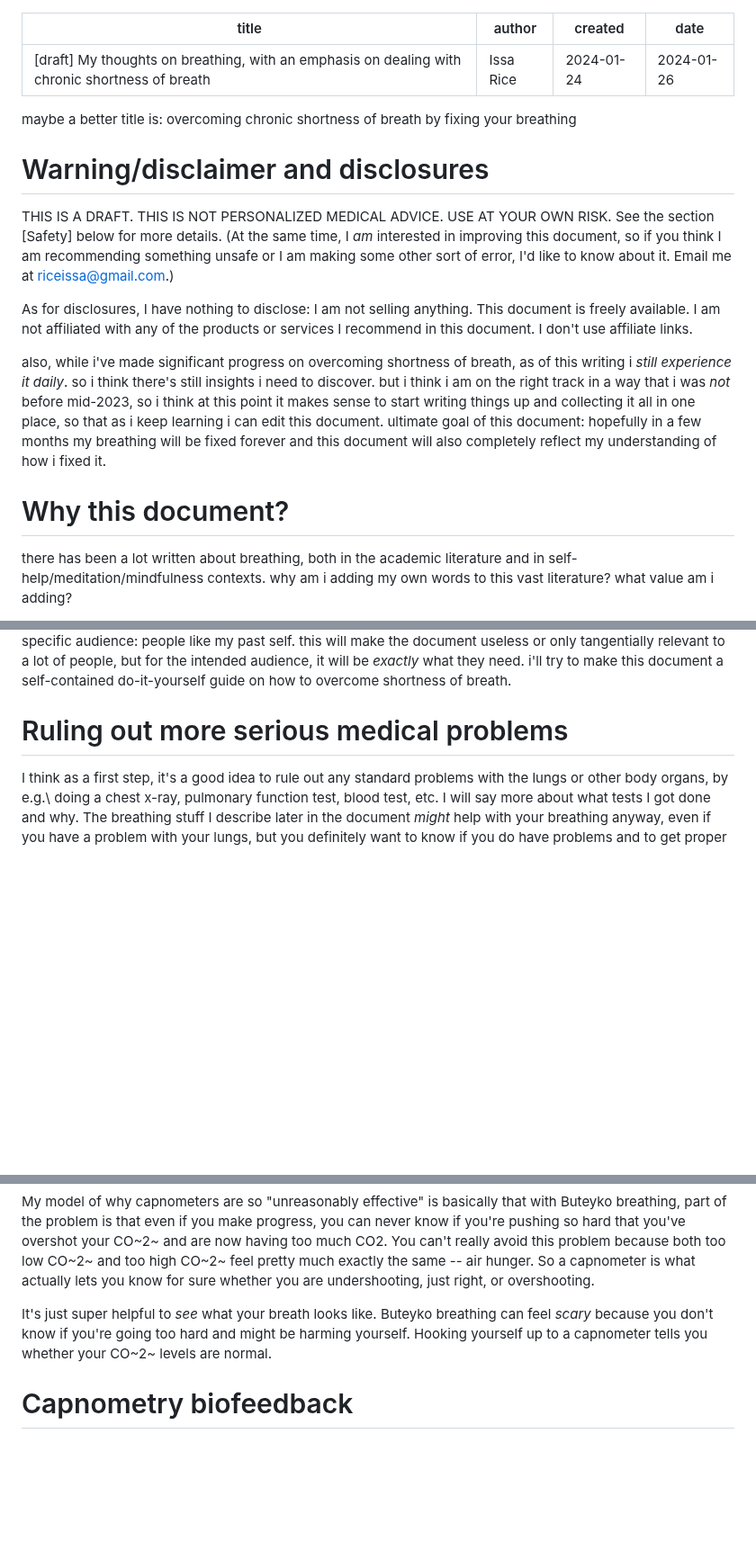
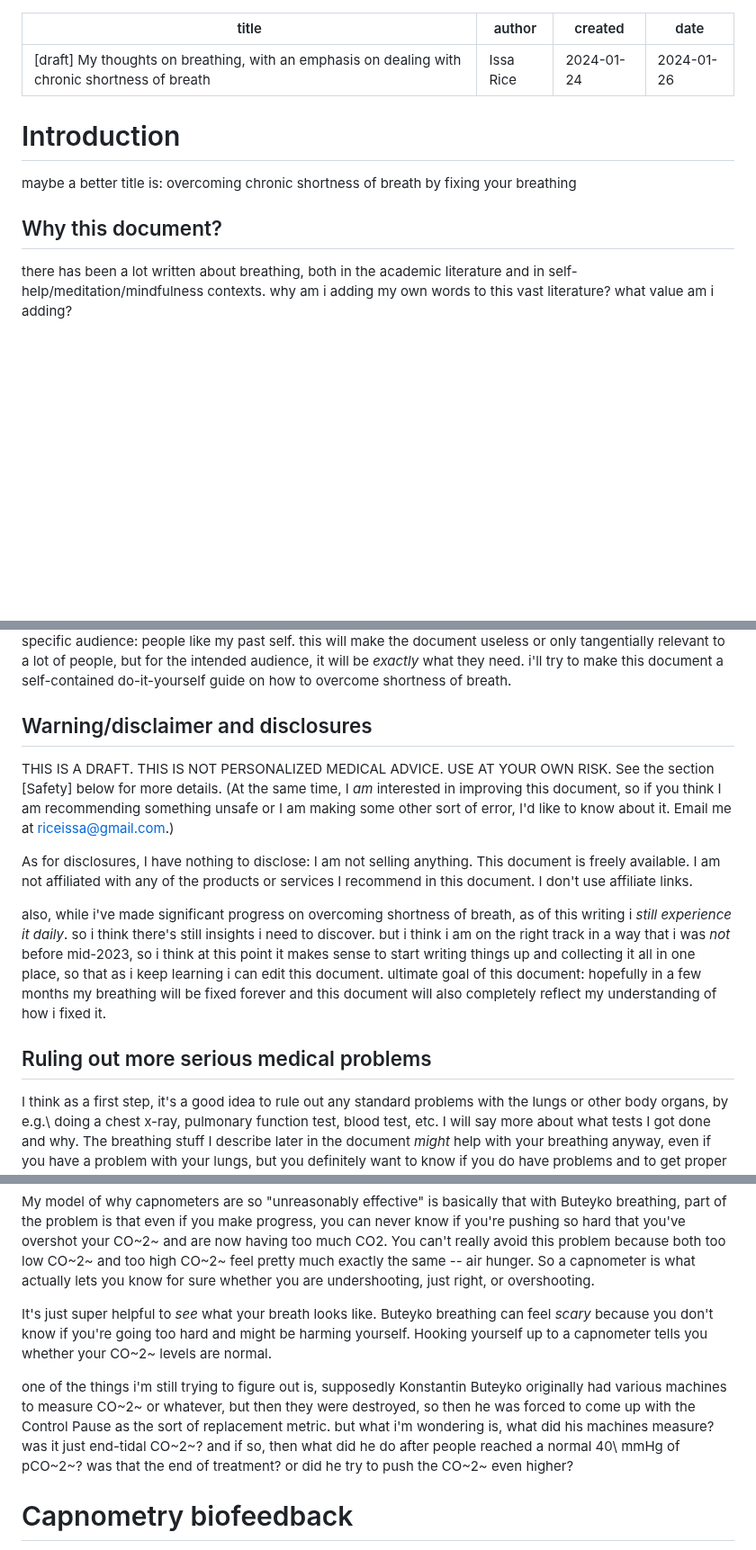
Before and after one commit to riceissa/breathing, a Markdown page: index.md, 3 parts joined by grey strips. Shown at 90% size. Drawn GitHub-style; blank space fills up the shorter version.

Commit message:
reorganize a bit

```diff
--- a/index.md
+++ b/index.md
@@ -5,17 +5,11 @@ created: 2024-01-24
 date: 2024-01-26
 ---
 
+# Introduction
+
 maybe a better title is: overcoming chronic shortness of breath by fixing your breathing
 
-# Warning/disclaimer and disclosures
-
-THIS IS A DRAFT.  THIS IS NOT PERSONALIZED MEDICAL ADVICE.  USE AT YOUR OWN RISK. See the section [Safety] below for more details. (At the same time, I _am_ interested in improving this document, so if you think I am recommending something unsafe or I am making some other sort of error, I'd like to know about it. Email me at <riceissa@gmail.com>.)
-
-As for disclosures, I have nothing to disclose: I am not selling anything. This document is freely available. I am not affiliated with any of the products or services I recommend in this document. I don't use affiliate links.
-
-also, while i've made significant progress on overcoming shortness of breath, as of this writing i _still experience it daily_. so i think there's still insights i need to discover. but i think i am on the right track in a way that i was _not_ before mid-2023, so i think at this point it makes sense to start writing things up and collecting it all in one place, so that as i keep learning i can edit this document.  ultimate goal of this document: hopefully in a few months my breathing will be fixed forever and this document will also completely reflect my understanding of how i fixed it.
-
-# Why this document?
+## Why this document?
 
 there has been a lot written about breathing, both in the academic literature and in self-help/meditation/mindfulness contexts. why am i adding my own words to this vast literature? what value am i adding?
 
@@ -33,7 +27,15 @@ a note for breathing experts: if you're wondering what the philosophy of this do
 
 i think a lot of resources are needlessly general, to the point where the reader has to do a lot of work to figure out which parts to ignore and which parts to follow. trying to satisfy everyone by writing super generally means everyone gets a decent but not great experience. so i'm solving this problem by writing for an extremely specific audience: people like my past self. this will make the document useless or only tangentially relevant to a lot of people, but for the intended audience, it will be _exactly_ what they need. i'll try to make this document a self-contained do-it-yourself guide on how to overcome shortness of breath.
 
-# Ruling out more serious medical problems
+## Warning/disclaimer and disclosures
+
+THIS IS A DRAFT.  THIS IS NOT PERSONALIZED MEDICAL ADVICE.  USE AT YOUR OWN RISK. See the section [Safety] below for more details. (At the same time, I _am_ interested in improving this document, so if you think I am recommending something unsafe or I am making some other sort of error, I'd like to know about it. Email me at <riceissa@gmail.com>.)
+
+As for disclosures, I have nothing to disclose: I am not selling anything. This document is freely available. I am not affiliated with any of the products or services I recommend in this document. I don't use affiliate links.
+
+also, while i've made significant progress on overcoming shortness of breath, as of this writing i _still experience it daily_. so i think there's still insights i need to discover. but i think i am on the right track in a way that i was _not_ before mid-2023, so i think at this point it makes sense to start writing things up and collecting it all in one place, so that as i keep learning i can edit this document.  ultimate goal of this document: hopefully in a few months my breathing will be fixed forever and this document will also completely reflect my understanding of how i fixed it.
+
+## Ruling out more serious medical problems
 
 I think as a first step, it's a good idea to rule out any standard problems with the lungs or other body organs, by e.g.\ doing a chest x-ray, pulmonary function test, blood test, etc. I will say more about what tests I got done and why. The breathing stuff I describe later in the document _might_ help with your breathing anyway, even if you have a problem with your lungs, but you definitely want to know if you do have problems and to get proper treatment for those before progressing to any breathing modification.
 
@@ -308,6 +310,8 @@ My model of why capnometers are so "unreasonably effective" is basically that wi
 
 It's just super helpful to _see_ what your breath looks like. Buteyko breathing can feel _scary_ because you don't know if you're going too hard and might be harming yourself. Hooking yourself up to a capnometer tells you whether your CO~2~ levels are normal.
 
+one of the things i'm still trying to figure out is, supposedly Konstantin Buteyko originally had various machines to measure CO~2~ or whatever, but then they were destroyed, so then he was forced to come up with the Control Pause as the sort of replacement metric. but what i'm wondering is, what did his machines measure? was it just end-tidal CO~2~? and if so, then what did he do after people reached a normal 40\ mmHg of pCO~2~? was that the end of treatment? or did he try to push the CO~2~ even higher?
+
 # Capnometry biofeedback
 
 <!--
```
